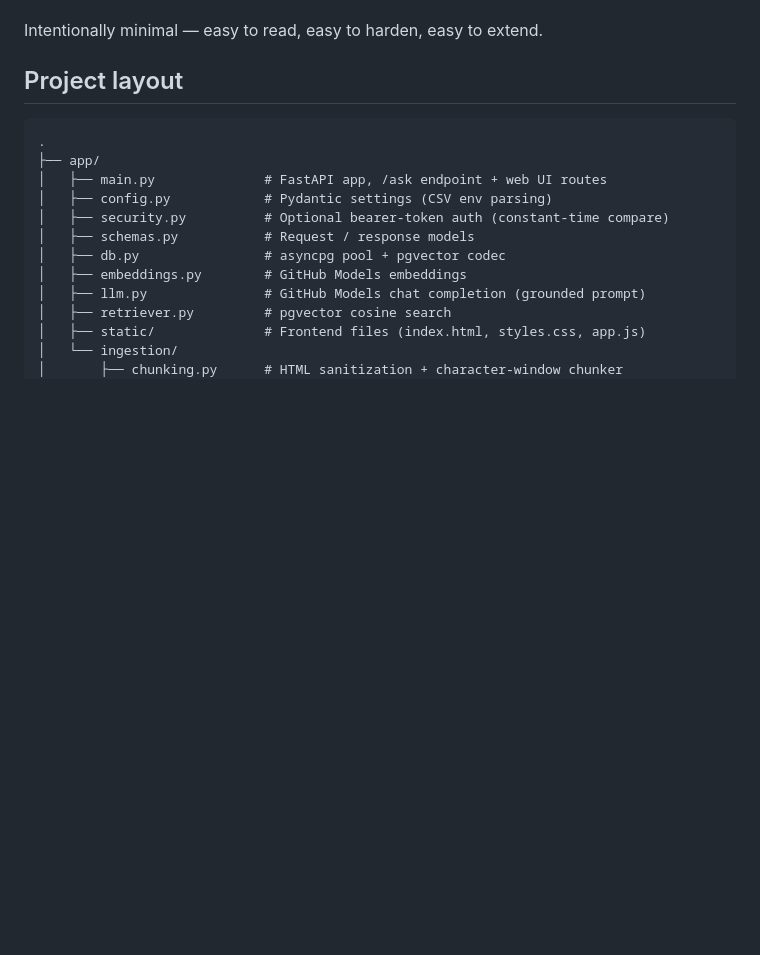
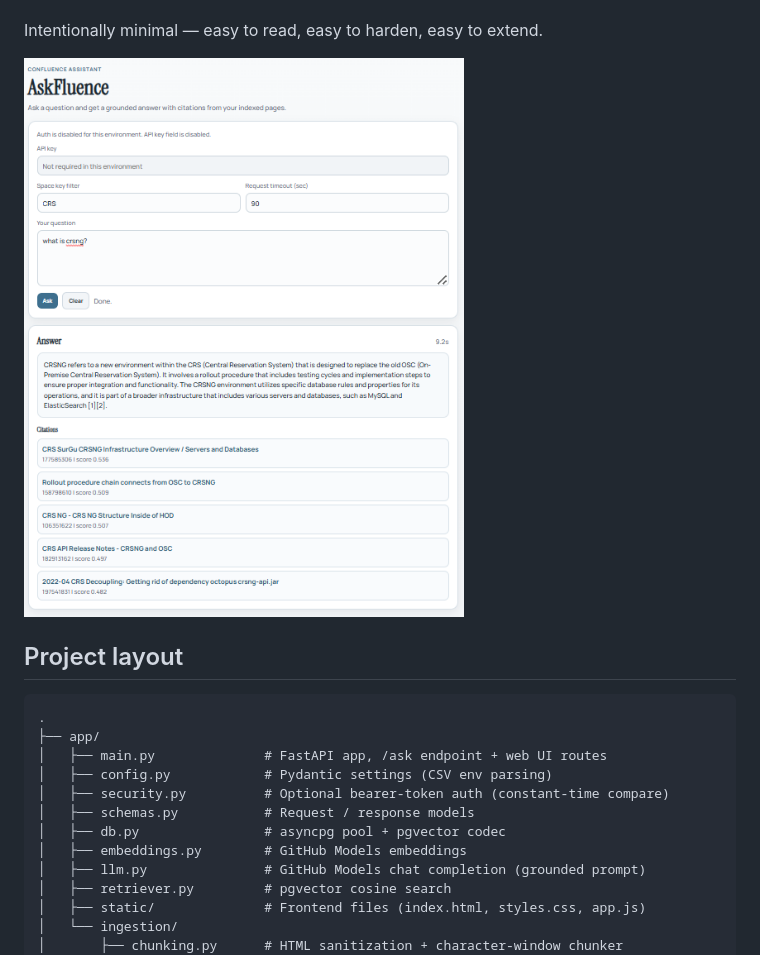
Before and after one commit to Sandeshsingh27/AskFluence, a Markdown page: README.md, the part around the change. Rendered like a GitHub page; pictures changed too: image.png (added); blank space fills up the shorter version.

Commit message:
updated readme with frontend screenshot with LLM reply

```diff
--- a/README.md
+++ b/README.md
@@ -21,6 +21,8 @@ pgvector, and pgAdmin. Features bearer-token auth, CORS allow-list,
 parameterized SQL, HTML sanitization, prompt hardening, and audit logging.
 
 Intentionally minimal — easy to read, easy to harden, easy to extend.
+
+![Frontend Look with LLM reply](image.png)
 
 ## Project layout
 
```
